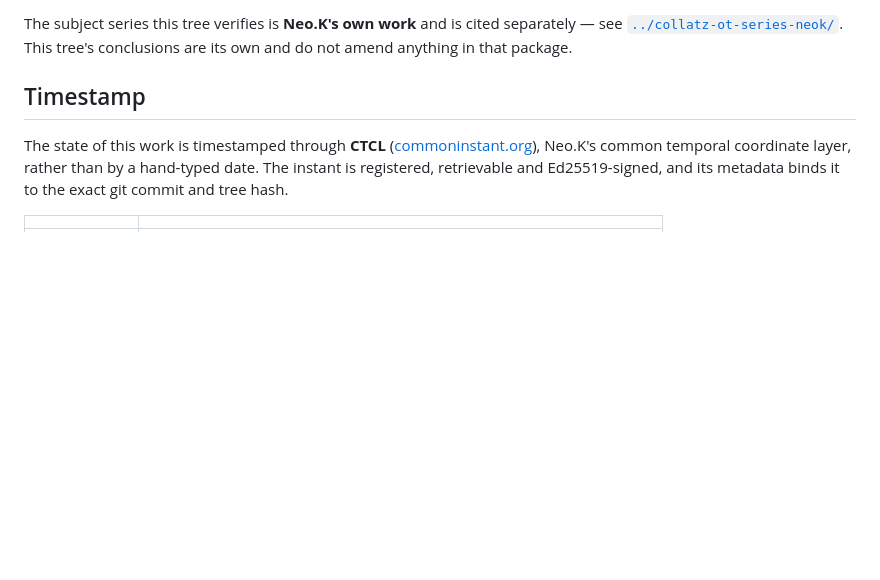
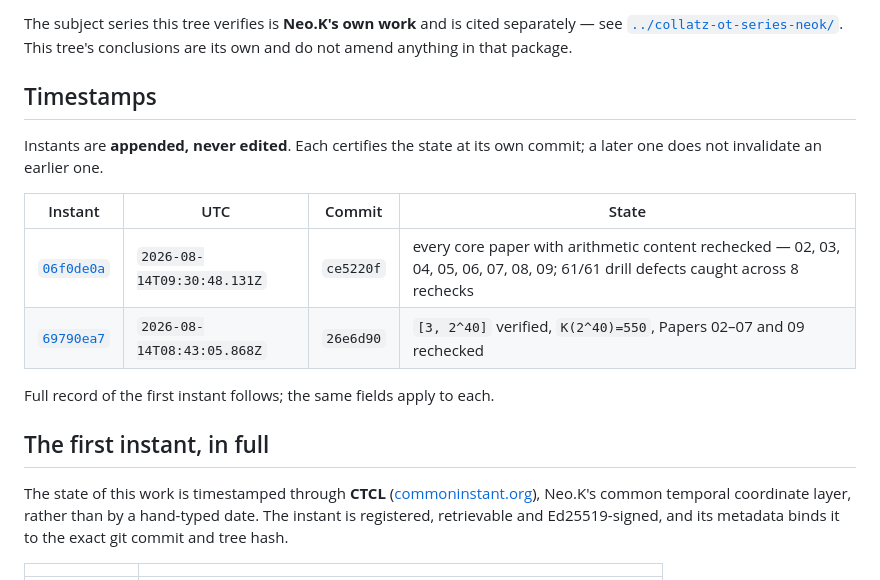
Before and after one commit to kakon77777-commits/amral-research-trees, a Markdown page: collatz-verification-zhuiheng/CITATION.md, the part around the change. GitHub-like rendering; blank space fills up the shorter version.

```diff
--- a/collatz-verification-zhuiheng/CITATION.md
+++ b/collatz-verification-zhuiheng/CITATION.md
@@ -22,7 +22,19 @@ The subject series this tree verifies is **Neo.K's own work** and is cited
 separately — see [`../collatz-ot-series-neok/`](../collatz-ot-series-neok/). This
 tree's conclusions are its own and do not amend anything in that package.
 
-## Timestamp
+## Timestamps
+
+Instants are **appended, never edited**. Each certifies the state at its own
+commit; a later one does not invalidate an earlier one.
+
+| Instant | UTC | Commit | State |
+|---|---|---|---|
+| [`06f0de0a`](https://commoninstant.org/i/06f0de0a-a6ed-4383-9dfa-5447e30ed099) | `2026-08-14T09:30:48.131Z` | `ce5220f` | every core paper with arithmetic content rechecked — 02, 03, 04, 05, 06, 07, 08, 09; 61/61 drill defects caught across 8 rechecks |
+| [`69790ea7`](https://commoninstant.org/i/69790ea7-a6e6-4181-beed-5de98ec024ba) | `2026-08-14T08:43:05.868Z` | `26e6d90` | `[3, 2^40]` verified, `K(2^40)=550`, Papers 02–07 and 09 rechecked |
+
+Full record of the first instant follows; the same fields apply to each.
+
+## The first instant, in full
 
 The state of this work is timestamped through **CTCL**
 ([commoninstant.org](https://commoninstant.org/)), Neo.K's common temporal
```
Also changed, not shown: collatz-verification-zhuiheng/README.md (+3 -5 lines).
